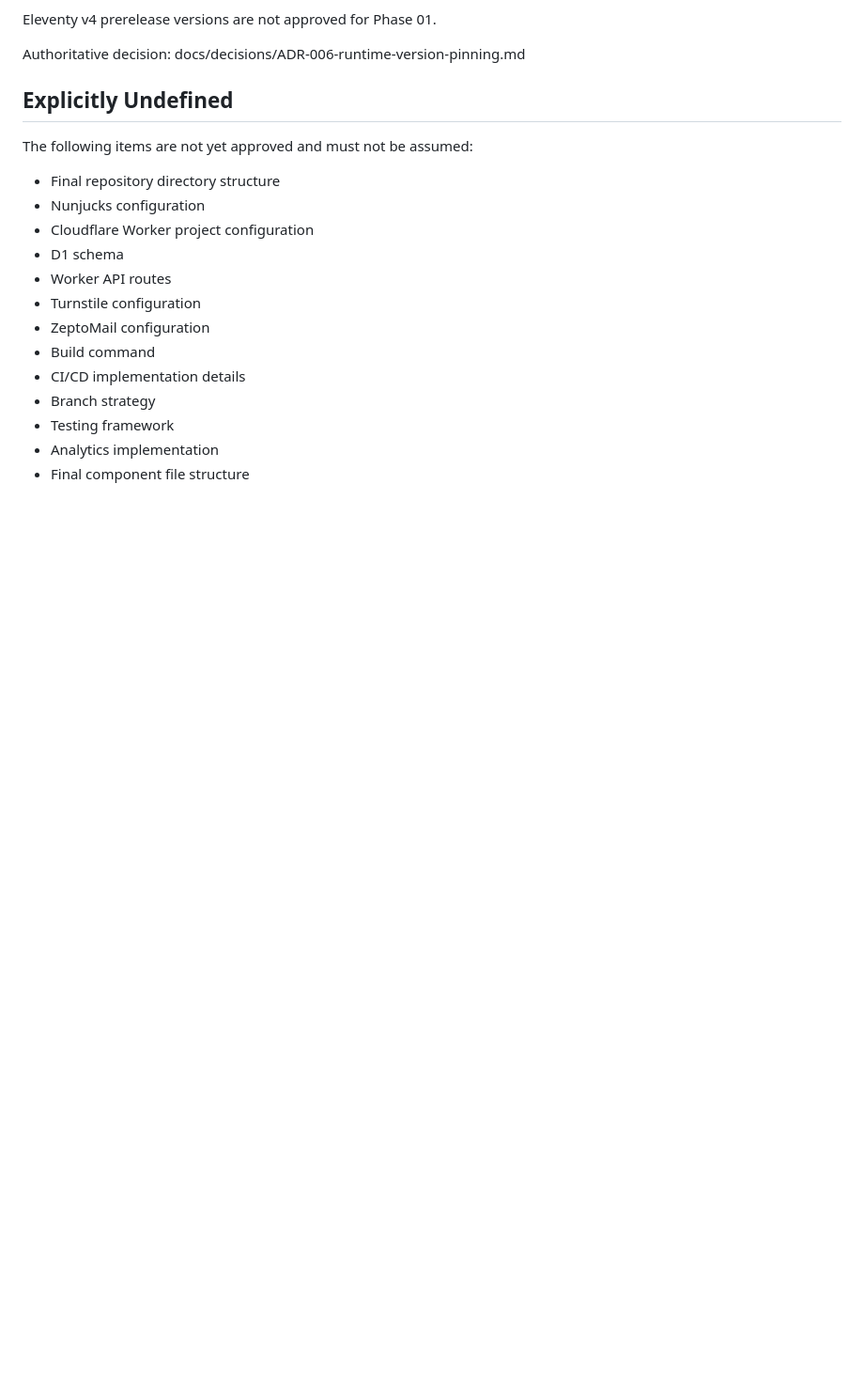
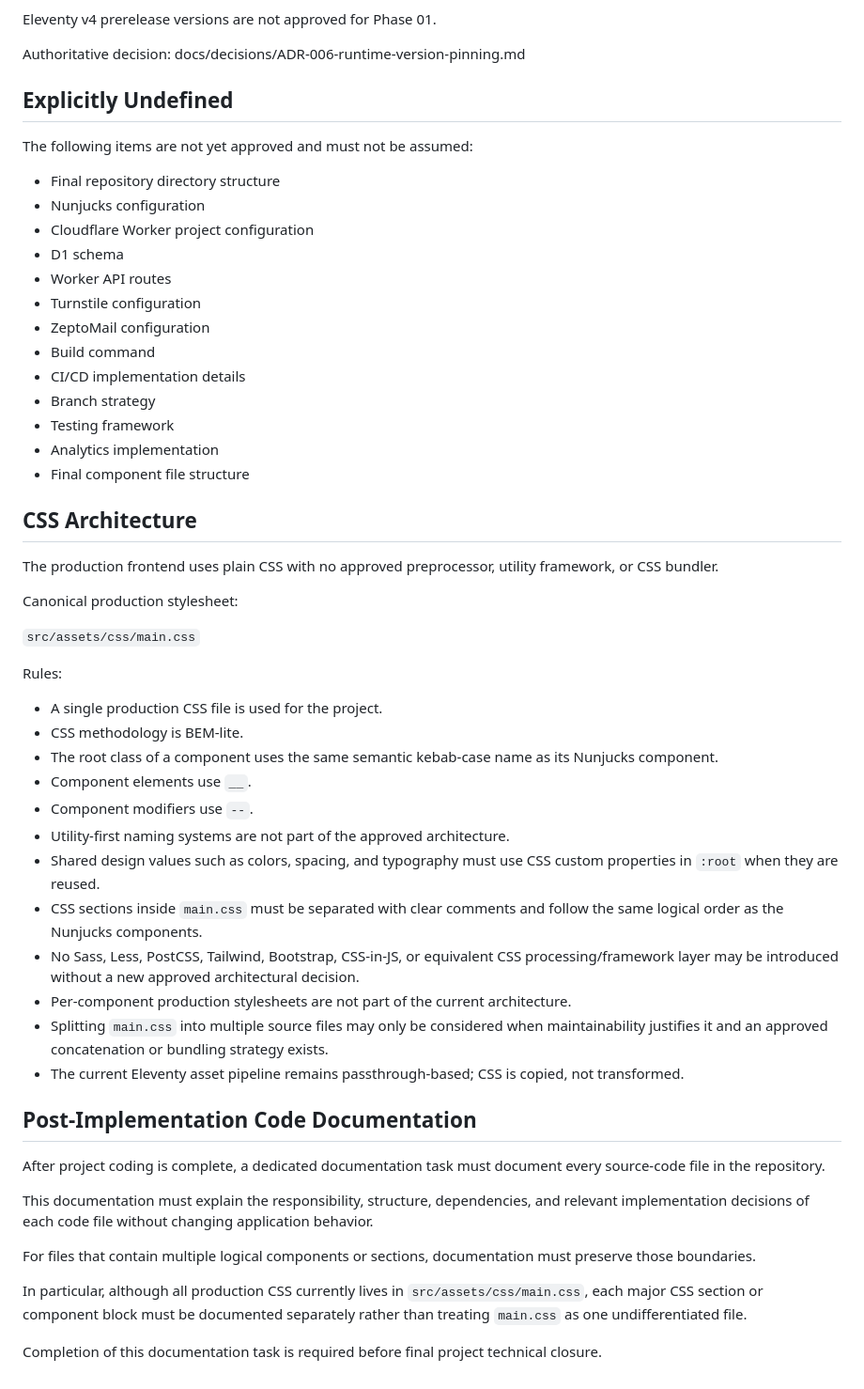
Before and after one commit to julymreko/serviciomunguia-web, a Markdown page: docs/ARCHITECTURE.md, the part around the change. Shown at 94% size. GitHub-like rendering; blank space fills up the shorter version.

Commit message:
docs: define CSS architecture rules

```diff
--- a/docs/ARCHITECTURE.md
+++ b/docs/ARCHITECTURE.md
@@ -228,3 +228,38 @@ The following items are not yet approved and must not be assumed:
 - Testing framework
 - Analytics implementation
 - Final component file structure
+
+## CSS Architecture
+
+The production frontend uses plain CSS with no approved preprocessor, utility framework, or CSS bundler.
+
+Canonical production stylesheet:
+
+`src/assets/css/main.css`
+
+Rules:
+
+- A single production CSS file is used for the project.
+- CSS methodology is BEM-lite.
+- The root class of a component uses the same semantic kebab-case name as its Nunjucks component.
+- Component elements use `__`.
+- Component modifiers use `--`.
+- Utility-first naming systems are not part of the approved architecture.
+- Shared design values such as colors, spacing, and typography must use CSS custom properties in `:root` when they are reused.
+- CSS sections inside `main.css` must be separated with clear comments and follow the same logical order as the Nunjucks components.
+- No Sass, Less, PostCSS, Tailwind, Bootstrap, CSS-in-JS, or equivalent CSS processing/framework layer may be introduced without a new approved architectural decision.
+- Per-component production stylesheets are not part of the current architecture.
+- Splitting `main.css` into multiple source files may only be considered when maintainability justifies it and an approved concatenation or bundling strategy exists.
+- The current Eleventy asset pipeline remains passthrough-based; CSS is copied, not transformed.
+
+## Post-Implementation Code Documentation
+
+After project coding is complete, a dedicated documentation task must document every source-code file in the repository.
+
+This documentation must explain the responsibility, structure, dependencies, and relevant implementation decisions of each code file without changing application behavior.
+
+For files that contain multiple logical components or sections, documentation must preserve those boundaries.
+
+In particular, although all production CSS currently lives in `src/assets/css/main.css`, each major CSS section or component block must be documented separately rather than treating `main.css` as one undifferentiated file.
+
+Completion of this documentation task is required before final project technical closure.
```
